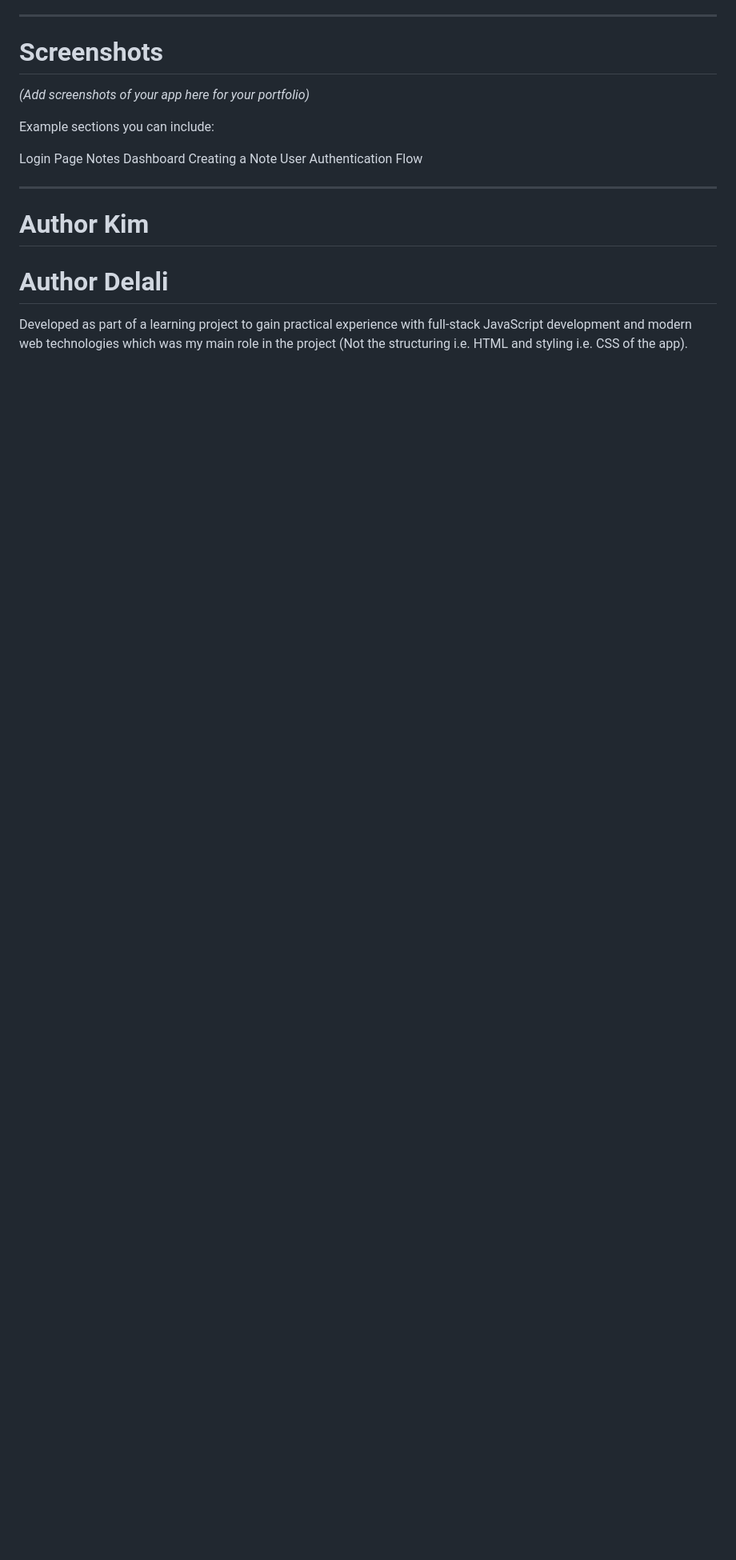
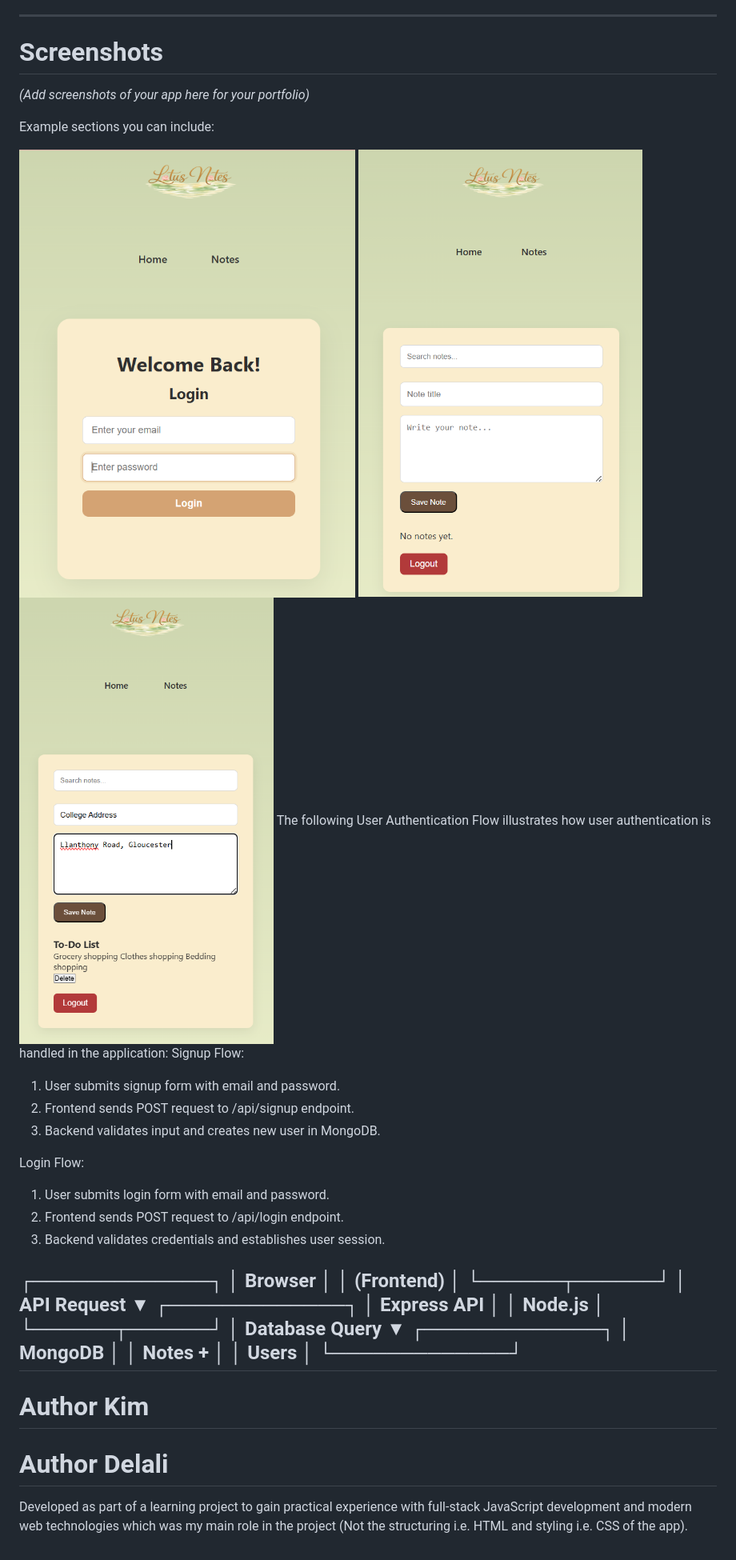
Before and after one commit to KimberlyM076/secure-notes-app, a Markdown page: README.md, the part around one of its changes. Shown at 80% size. Rendered like a GitHub page; pictures changed too: images/CreatingNote.png (added), images/LoginPage.png (added), images/NotesDashboard.png (added); blank space fills up the shorter version.

```diff
--- a/README.md
+++ b/README.md
@@ -192,11 +210,37 @@ Planned improvements include:
 
 Example sections you can include:
 
-Login Page
-Notes Dashboard
-Creating a Note
-User Authentication Flow
+![Login Page](images/LoginPage.png)
+![Notes Dashboard](images/NotesDashboard.png)
+![Creating a Note](images/CreatingNote.png)
+The following User Authentication Flow illustrates how user authentication is handled in the application:
+Signup Flow:
+1. User submits signup form with email and password.
+2. Frontend sends POST request to /api/signup endpoint.
+3. Backend validates input and creates new user in MongoDB.
 
+Login Flow:
+1. User submits login form with email and password.
+2. Frontend sends POST request to /api/login endpoint.
+3. Backend validates credentials and establishes user session.
+
+ ┌─────────────┐
+ │   Browser   │
+ │  (Frontend) │
+ └──────┬──────┘
+        │ API Request
+        ▼
+ ┌─────────────┐
+ │ Express API │
+ │  Node.js    │
+ └──────┬──────┘
+        │ Database Query
+        ▼
+ ┌─────────────┐
+ │   MongoDB   │
+ │ Notes +     │
+ │ Users       │
+ └─────────────┘
 ---
 
 # Author Kim
```
Also changed, not shown: other parts of README.md (+32 -14 lines), 4 other files.
